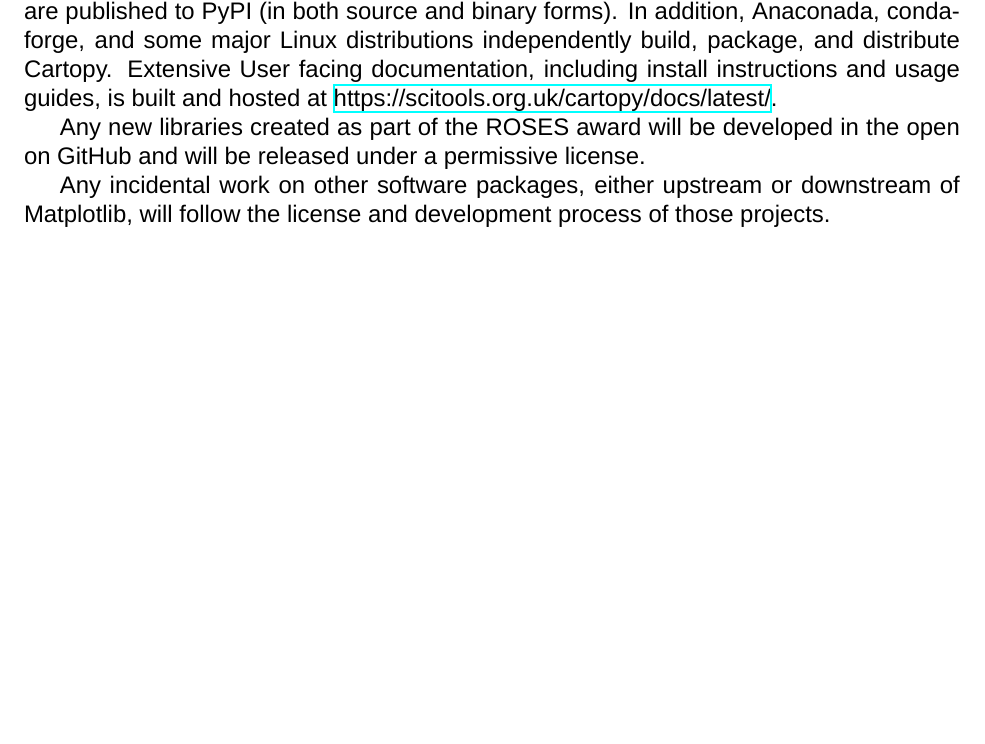
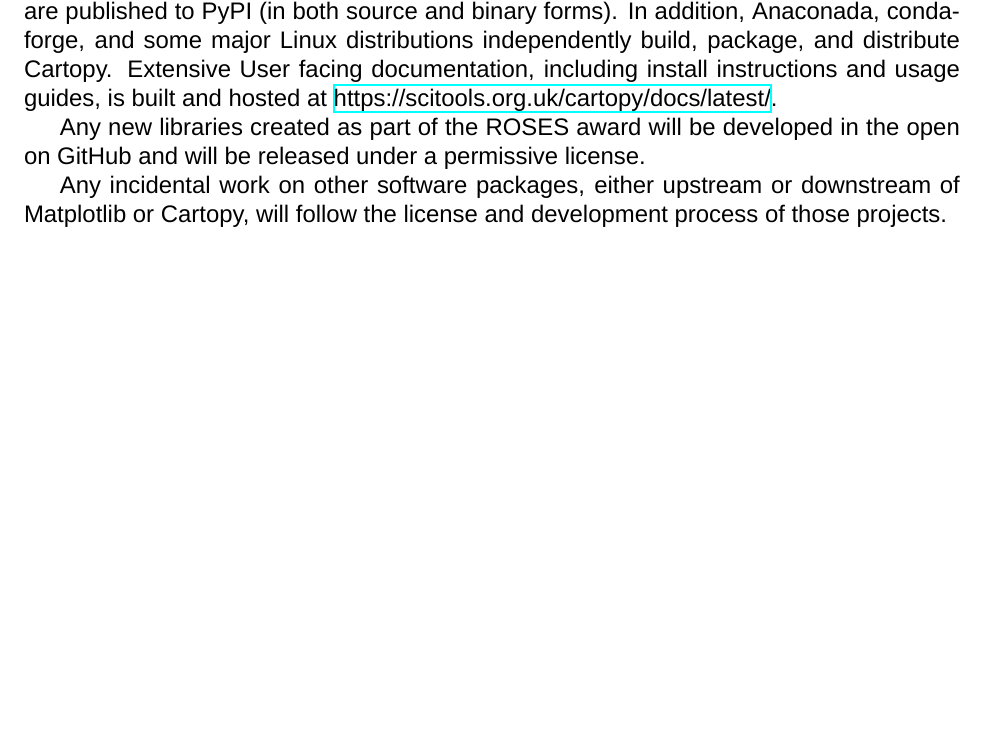
Before and after one commit to matplotlib/2024-NASA-ROSES-F7, a LaTeX document (proposal/mpl_cartopy.tex): part of page 25 of 37, cut so that both start at the same text. Compiled offline with XeLaTeX; a missing font is replaced by an installed copy or a similar font.

Commit message:
Add Cartopy to wording in data management plan

```diff
--- a/proposal/mpl_cartopy.tex
+++ b/proposal/mpl_cartopy.tex
@@ -1504,7 +1504,7 @@ Any new libraries created as part of the ROSES award will be developed
 in the open on GitHub and will be released under a permissive license.
 
 Any incidental work on other software packages, either upstream or
-downstream of Matplotlib, will follow the license and development
+downstream of Matplotlib or Cartopy, will follow the license and development
 process of those projects.
 
 \newpage
```
